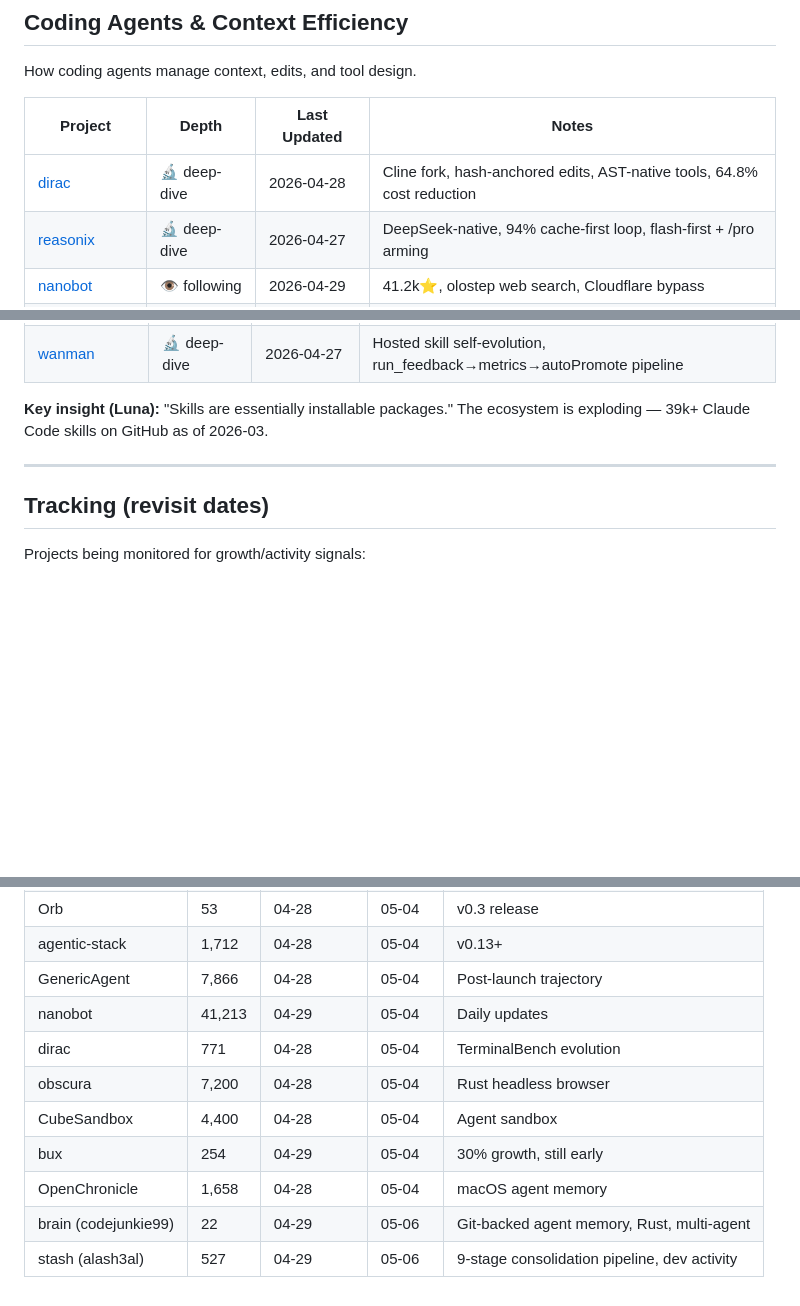
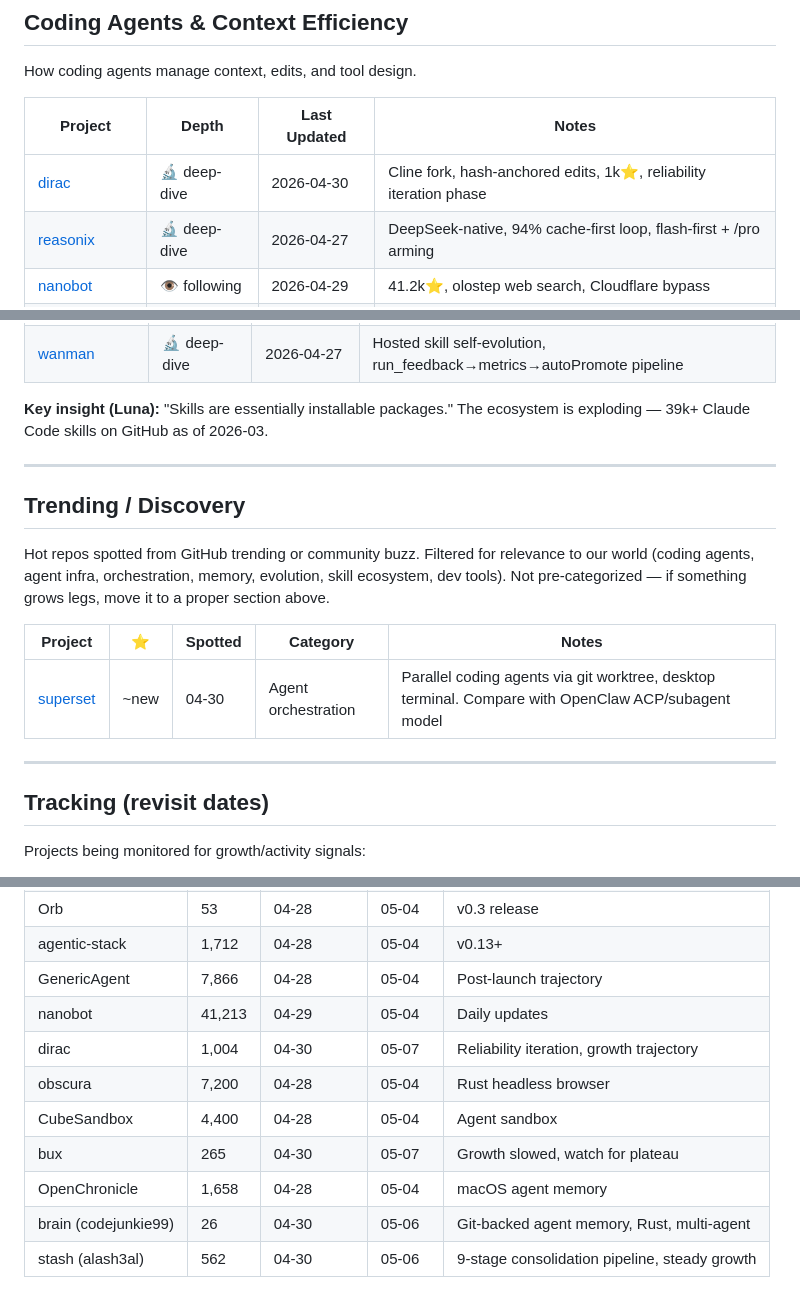
Before and after one commit to kagura-agent/study, a Markdown page: targets.md, 3 parts joined by grey strips. GitHub-like rendering; blank space fills up the shorter version.

Commit message:
add Trending/Discovery section to catch hot repos beyond existing categories

```diff
--- a/targets.md
+++ b/targets.md
@@ -53,7 +53,7 @@ How coding agents manage context, edits, and tool design.
 
 | Project | Depth | Last Updated | Notes |
 |---------|-------|-------------|-------|
-| [dirac](https://github.com/dirac-run/dirac) | 🔬 deep-dive | 2026-04-28 | Cline fork, hash-anchored edits, AST-native tools, 64.8% cost reduction |
+| [dirac](https://github.com/dirac-run/dirac) | 🔬 deep-dive | 2026-04-30 | Cline fork, hash-anchored edits, 1k⭐, reliability iteration phase |
 | [reasonix](https://github.com/esengine/reasonix) | 🔬 deep-dive | 2026-04-27 | DeepSeek-native, 94% cache-first loop, flash-first + /pro arming |
 | [nanobot](https://github.com/HKUDS/nanobot) | 👁️ following | 2026-04-29 | 41.2k⭐, olostep web search, Cloudflare bypass |
 | [Orb](https://github.com/KarryViber/Orb) | 👁️ following | 2026-04-28 | Claude Code wrapper, v0.2.0, 53⭐ |
@@ -108,6 +108,16 @@ How agent skills are packaged, discovered, shared, and composed.
 
 ---
 
+## Trending / Discovery
+
+Hot repos spotted from GitHub trending or community buzz. Filtered for relevance to our world (coding agents, agent infra, orchestration, memory, evolution, skill ecosystem, dev tools). Not pre-categorized — if something grows legs, move it to a proper section above.
+
+| Project | ⭐ | Spotted | Category | Notes |
+|---------|-----|---------|----------|-------|
+| [superset](https://github.com/superset-sh/superset) | ~new | 04-30 | Agent orchestration | Parallel coding agents via git worktree, desktop terminal. Compare with OpenClaw ACP/subagent model |
+
+---
+
 ## Tracking (revisit dates)
 
 Projects being monitored for growth/activity signals:
@@ -120,10 +130,10 @@ Projects being monitored for growth/activity signals:
 | agentic-stack | 1,712 | 04-28 | 05-04 | v0.13+ |
 | GenericAgent | 7,866 | 04-28 | 05-04 | Post-launch trajectory |
 | nanobot | 41,213 | 04-29 | 05-04 | Daily updates |
-| dirac | 771 | 04-28 | 05-04 | TerminalBench evolution |
+| dirac | 1,004 | 04-30 | 05-07 | Reliability iteration, growth trajectory |
 | obscura | 7,200 | 04-28 | 05-04 | Rust headless browser |
 | CubeSandbox | 4,400 | 04-28 | 05-04 | Agent sandbox |
-| bux | 254 | 04-29 | 05-04 | 30% growth, still early |
+| bux | 265 | 04-30 | 05-07 | Growth slowed, watch for plateau |
 | OpenChronicle | 1,658 | 04-28 | 05-04 | macOS agent memory |
-| brain (codejunkie99) | 22 | 04-29 | 05-06 | Git-backed agent memory, Rust, multi-agent |
-| stash (alash3al) | 527 | 04-29 | 05-06 | 9-stage consolidation pipeline, dev activity |
+| brain (codejunkie99) | 26 | 04-30 | 05-06 | Git-backed agent memory, Rust, multi-agent |
+| stash (alash3al) | 562 | 04-30 | 05-06 | 9-stage consolidation pipeline, steady growth |
```
Also changed, not shown: other parts of targets.md (+1 -1 lines).
